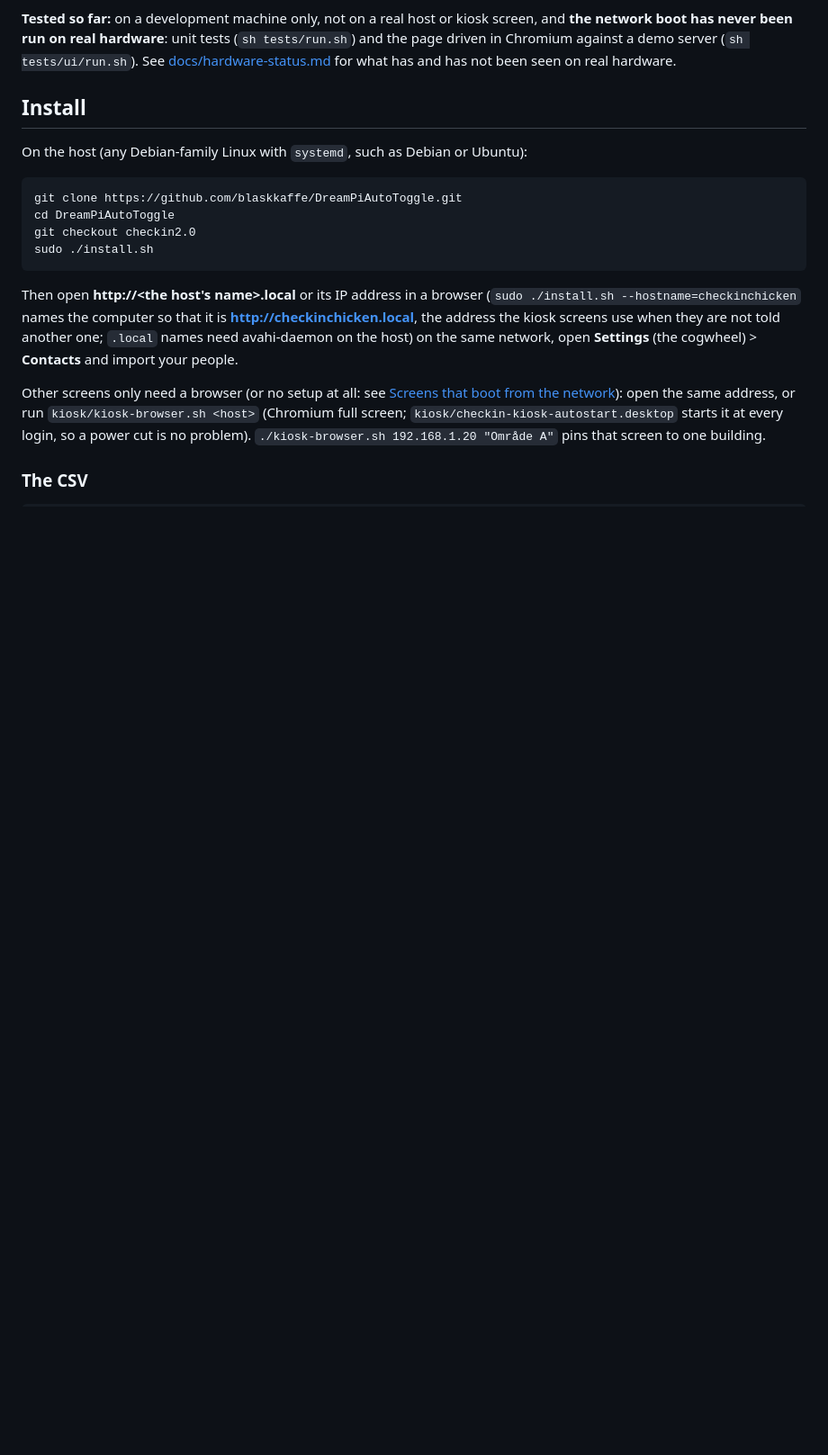
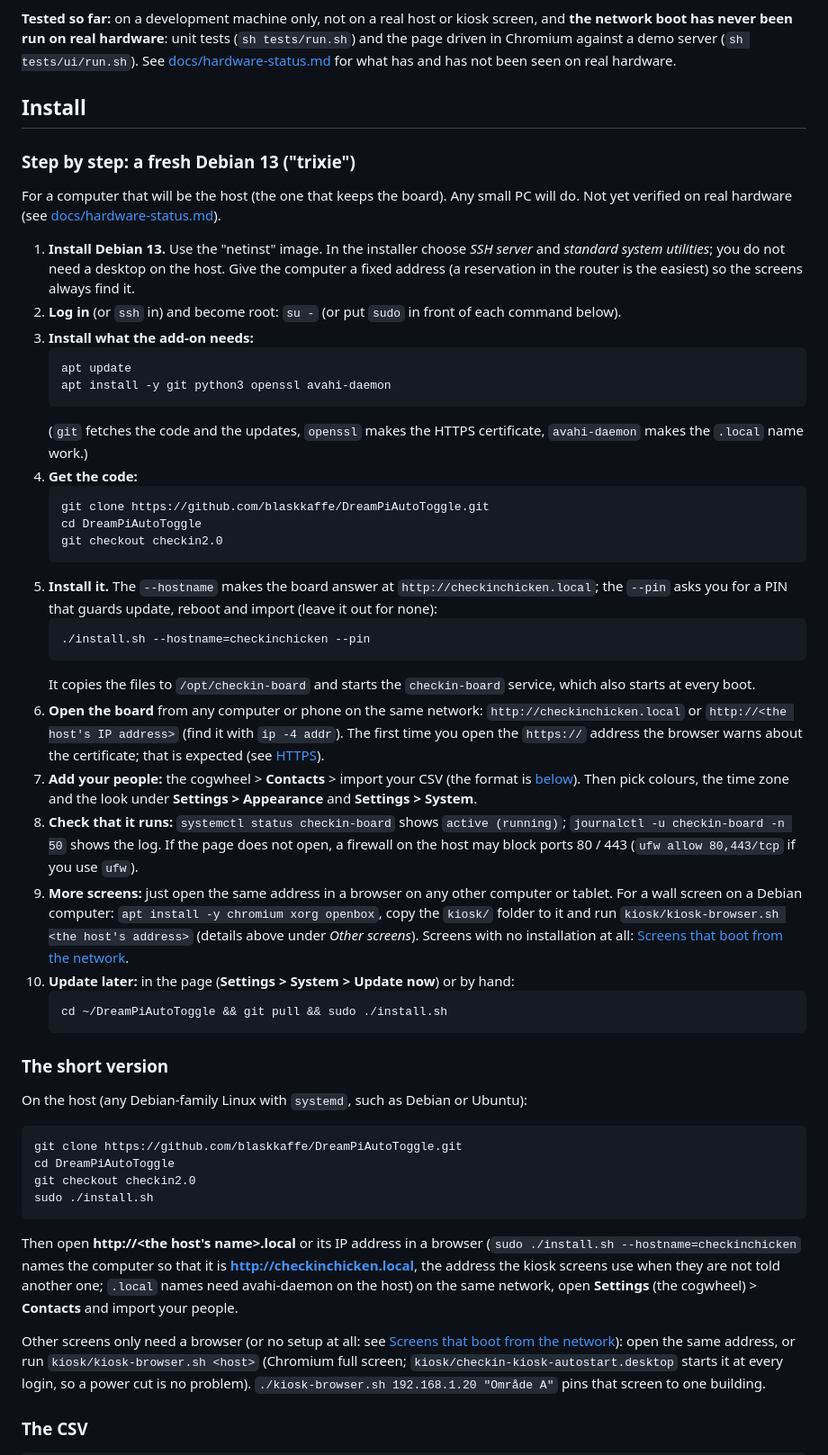
Before and after one commit to blaskkaffe/DreamPiAutoToggle, a Markdown page: README.md, the part around the change. Shown at 90% size. GitHub-like rendering; blank space fills up the shorter version.

Commit message:
README: step-by-step install guide for a fresh Debian 13
Co-Authored-By: Claude Sonnet 5.5 <noreply@anthropic.com>
Claude-Session: https://claude.ai/code/session_01HoRL3sDsGAUMTkv8xnhjBc

````diff
--- a/README.md
+++ b/README.md
@@ -20,6 +20,40 @@ What you get:
 **Tested so far:** on a development machine only, not on a real host or kiosk screen, and **the network boot has never been run on real hardware**: unit tests (`sh tests/run.sh`) and the page driven in Chromium against a demo server (`sh tests/ui/run.sh`). See [docs/hardware-status.md](docs/hardware-status.md) for what has and has not been seen on real hardware.
 
 ## Install
+
+### Step by step: a fresh Debian 13 ("trixie")
+
+For a computer that will be the host (the one that keeps the board). Any small PC will do. Not yet verified on real hardware (see [docs/hardware-status.md](docs/hardware-status.md)).
+
+1. **Install Debian 13.** Use the "netinst" image. In the installer choose *SSH server* and *standard system utilities*; you do not need a desktop on the host. Give the computer a fixed address (a reservation in the router is the easiest) so the screens always find it.
+2. **Log in** (or `ssh` in) and become root: `su -` (or put `sudo` in front of each command below).
+3. **Install what the add-on needs:**
+   ```
+   apt update
+   apt install -y git python3 openssl avahi-daemon
+   ```
+   (`git` fetches the code and the updates, `openssl` makes the HTTPS certificate, `avahi-daemon` makes the `.local` name work.)
+4. **Get the code:**
+   ```
+   git clone https://github.com/blaskkaffe/DreamPiAutoToggle.git
+   cd DreamPiAutoToggle
+   git checkout checkin2.0
+   ```
+5. **Install it.** The `--hostname` makes the board answer at `http://checkinchicken.local`; the `--pin` asks you for a PIN that guards update, reboot and import (leave it out for none):
+   ```
+   ./install.sh --hostname=checkinchicken --pin
+   ```
+   It copies the files to `/opt/checkin-board` and starts the `checkin-board` service, which also starts at every boot.
+6. **Open the board** from any computer or phone on the same network: `http://checkinchicken.local` or `http://<the host's IP address>` (find it with `ip -4 addr`). The first time you open the `https://` address the browser warns about the certificate; that is expected (see [HTTPS](#https)).
+7. **Add your people:** the cogwheel > **Contacts** > import your CSV (the format is [below](#the-csv)). Then pick colours, the time zone and the look under **Settings > Appearance** and **Settings > System**.
+8. **Check that it runs:** `systemctl status checkin-board` shows `active (running)`; `journalctl -u checkin-board -n 50` shows the log. If the page does not open, a firewall on the host may block ports 80 / 443 (`ufw allow 80,443/tcp` if you use `ufw`).
+9. **More screens:** just open the same address in a browser on any other computer or tablet. For a wall screen on a Debian computer: `apt install -y chromium xorg openbox`, copy the `kiosk/` folder to it and run `kiosk/kiosk-browser.sh <the host's address>` (details above under *Other screens*). Screens with no installation at all: [Screens that boot from the network](#screens-that-boot-from-the-network).
+10. **Update later:** in the page (**Settings > System > Update now**) or by hand:
+    ```
+    cd ~/DreamPiAutoToggle && git pull && sudo ./install.sh
+    ```
+
+### The short version
 
 On the host (any Debian-family Linux with `systemd`, such as Debian or Ubuntu):
 ```
````
